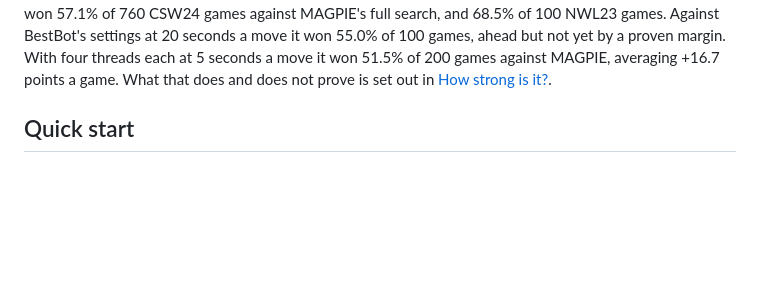
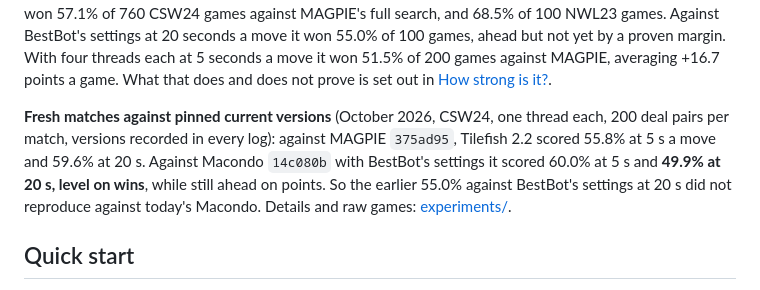
Before and after one commit to Leo-Y-Zhang/ScrabbleEngine, a Markdown page: README.md, the part around the change. GitHub-like rendering; blank space fills up the shorter version.

Commit message:
README: the fresh, versioned results next to the older claims

```diff
--- a/README.md
+++ b/README.md
@@ -19,6 +19,14 @@ seconds a move, Tilefish won 57.1% of 760 CSW24 games against MAGPIE's full sear
 5 seconds a move it won 51.5% of 200 games against MAGPIE, averaging +16.7 points a
 game. What that does and does not prove is set out in
 [How strong is it?](#how-strong-is-it).
+
+**Fresh matches against pinned current versions** (October 2026, CSW24, one thread each,
+200 deal pairs per match, versions recorded in every log): against MAGPIE `375ad95`,
+Tilefish 2.2 scored 55.8% at 5 s a move and 59.6% at 20 s. Against Macondo `14c080b`
+with BestBot's settings it scored 60.0% at 5 s and **49.9% at 20 s, level on wins**, while
+still ahead on points. So the earlier 55.0% against BestBot's settings at 20 s did not
+reproduce against today's Macondo. Details and raw games:
+[experiments/](experiments/README.md#3-fresh-versioned-baselines-against-current-magpie-and-macondo-registered-3-october-2026-before-any-game).
 
 ## Quick start
 
```
